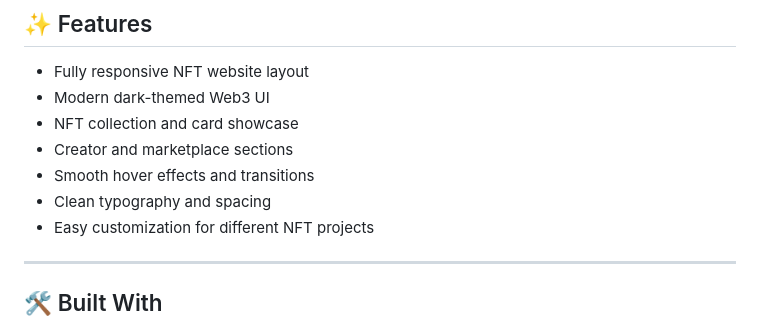
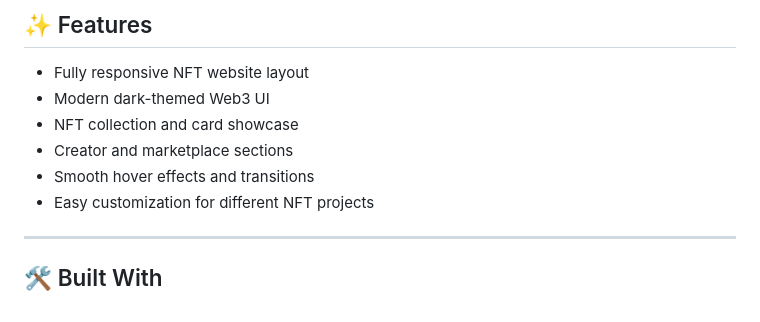
Before and after one commit to codewith-salman/Metalink-NFT-Website, a Markdown page: README.md, the part around the change. GitHub-like rendering.

```diff
--- a/README.md
+++ b/README.md
@@ -72,7 +72,6 @@ Ideal for:
 - NFT collection and card showcase
 - Creator and marketplace sections
 - Smooth hover effects and transitions
-- Clean typography and spacing
 - Easy customization for different NFT projects
 
 ---
```
